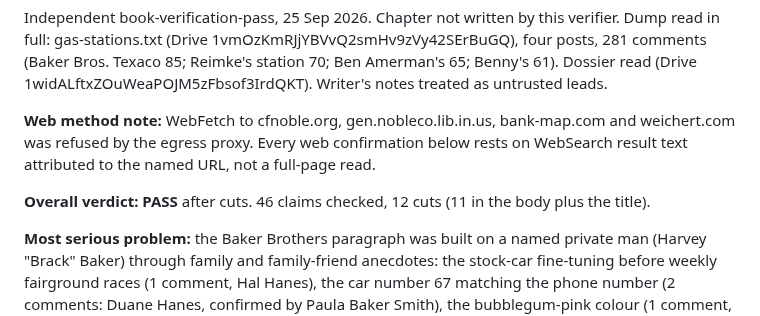
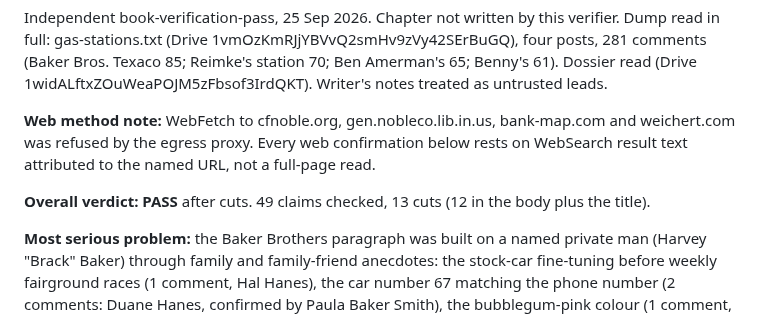
Before and after one commit to thelennyable/golf-app, a Markdown page: kendallville-book/verification/gas-stations-verification.md, the part around the change. Drawn GitHub-style.

```diff
--- a/kendallville-book/verification/gas-stations-verification.md
+++ b/kendallville-book/verification/gas-stations-verification.md
@@ -4,7 +4,7 @@ Independent book-verification-pass, 25 Sep 2026. Chapter not written by this ver
 
 **Web method note:** WebFetch to cfnoble.org, gen.nobleco.lib.in.us, bank-map.com and weichert.com was refused by the egress proxy. Every web confirmation below rests on WebSearch result text attributed to the named URL, not a full-page read.
 
-**Overall verdict: PASS** after cuts. 46 claims checked, 12 cuts (11 in the body plus the title).
+**Overall verdict: PASS** after cuts. 49 claims checked, 13 cuts (12 in the body plus the title).
 
 **Most serious problem:** the Baker Brothers paragraph was built on a named private man (Harvey "Brack" Baker) through family and family-friend anecdotes: the stock-car fine-tuning before weekly fairground races (1 comment, Hal Hanes), the car number 67 matching the phone number (2 comments: Duane Hanes, confirmed by Paula Baker Smith), the bubblegum-pink colour (1 comment, "as I recall"). No web source for any of it or for the owners' names. Cut under the named-private-individual rule; the "as it is remembered" hedge does not rescue it (brief item 5). Owners "Paul and Harvey Baker" also cut (no web confirmation; drive-in precedent: owner not printed when not web-confirmed). The business name "Baker Brothers Texaco" stays (post title, Paula Baker Smith x2, Duane Hanes).
 
```
Also changed, not shown: kendallville-book/STATUS.md (+1 -0 lines).
